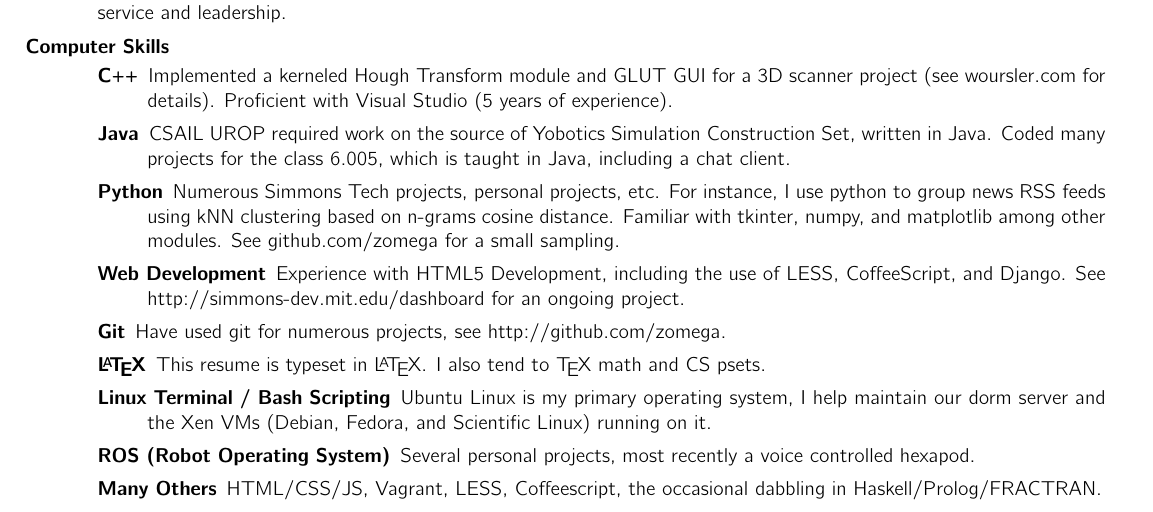
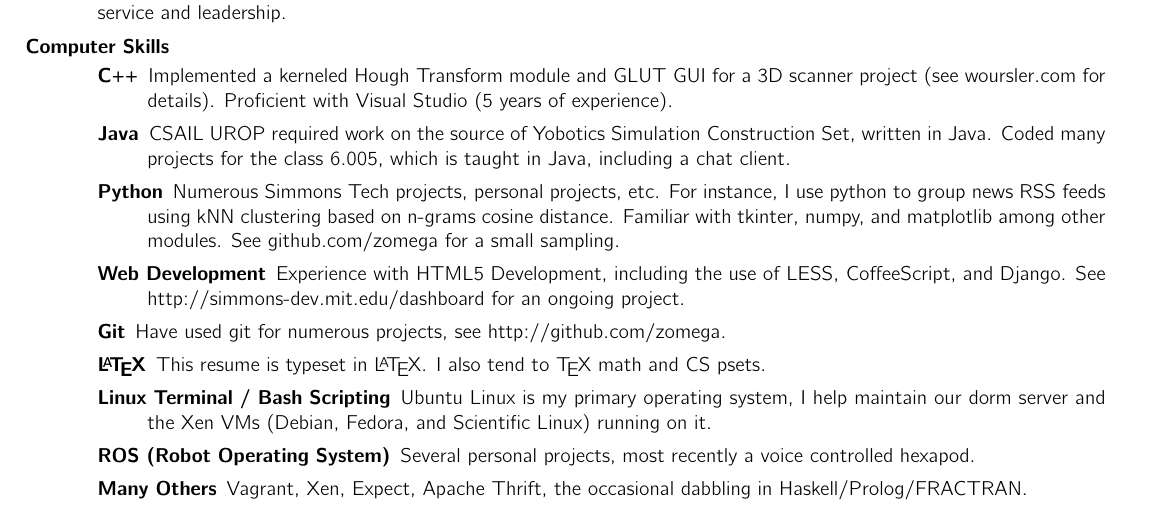
Before and after one commit to Zomega/Resume, a LaTeX CV (resume.tex): part of the page, cut so that both start at the same text. Compiled offline with pdfLaTeX.

Commit message:
Update the last line to not contain as much redundant info. Sue me, it's late.

```diff
--- a/resume.tex
+++ b/resume.tex
@@ -121,7 +121,7 @@
 
 				\item[ROS (Robot Operating System)] Several personal projects, most recently a voice controlled hexapod.
 
-				\item[Many Others] HTML/CSS/JS, Vagrant, LESS, Coffeescript, the occasional dabbling in Haskell/Prolog/FRACTRAN.
+				\item[Many Others] Vagrant, Xen, Expect, Apache Thrift, the occasional dabbling in Haskell/Prolog/FRACTRAN.
 
 			\end{description}
 	\end{resume}
```
